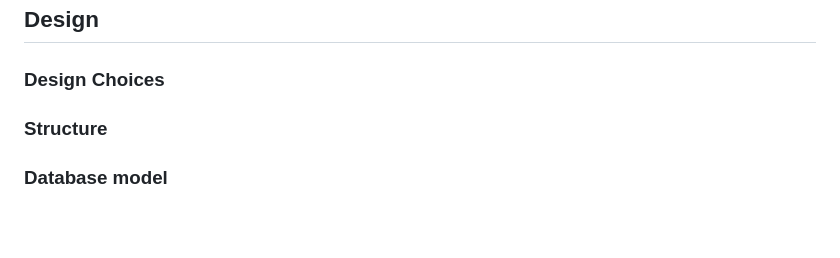
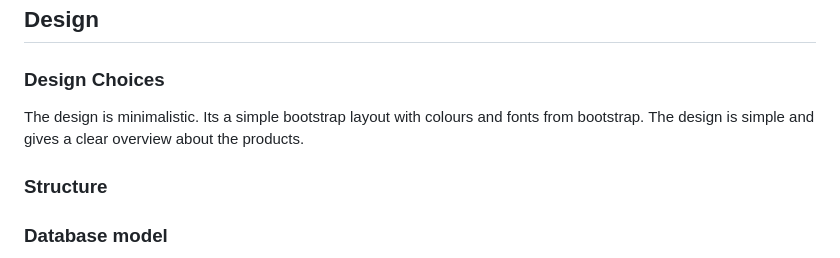
Before and after one commit to alphaClass6143/CI_PP5_PCwareRUs, a Markdown page: README.md, the part around the change. Drawn GitHub-style; blank space fills up the shorter version.

Commit message:
Added design choices section to README

```diff
--- a/README.md
+++ b/README.md
@@ -93,6 +93,9 @@ Keyword and description Meta tags have been added for SEO.
 ## Design
 
 ### Design Choices
+
+The design is minimalistic. Its a simple bootstrap layout with colours and fonts from bootstrap.
+The design is simple and gives a clear overview about the products.
 
 ### Structure
 
```
